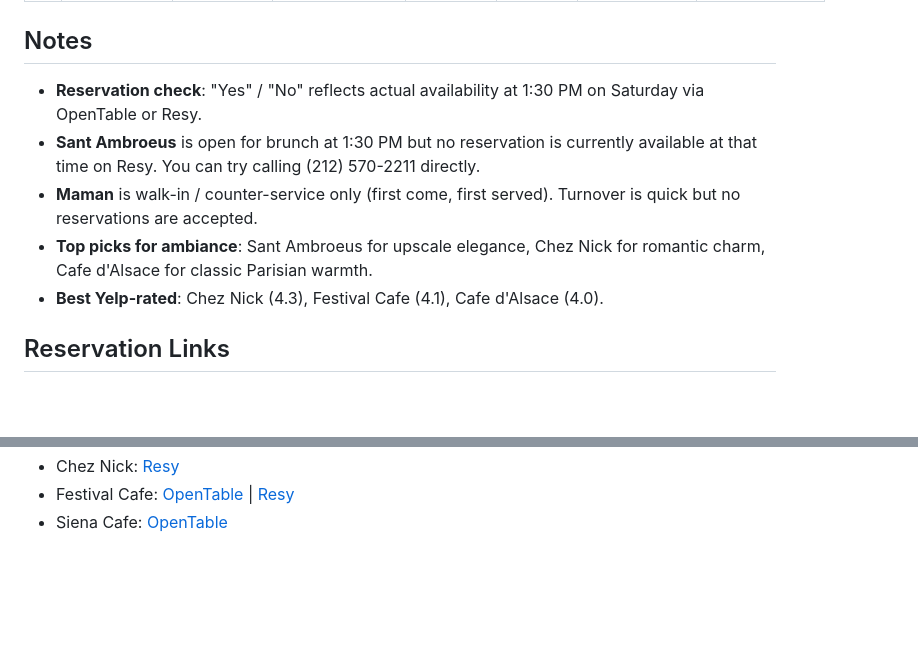
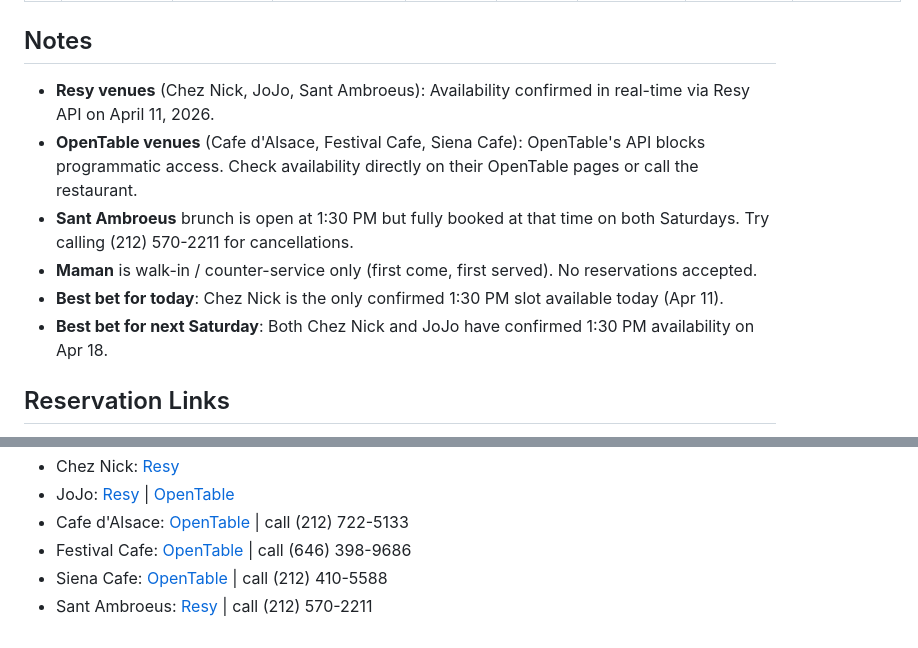
Before and after one commit to hardiksanghavi90-oss/Test, a Markdown page: docs/ues-daytime-venues.md, 2 parts joined by grey strips. Rendered like a GitHub page; blank space fills up the shorter version.

```diff
--- a/docs/ues-daytime-venues.md
+++ b/docs/ues-daytime-venues.md
@@ -14,11 +16,12 @@ Best spots for a Saturday afternoon (around 1:30 PM) on the Upper East Side, wit
 
 ## Notes
 
-- **Reservation check**: "Yes" / "No" reflects actual availability at 1:30 PM on Saturday via OpenTable or Resy.
-- **Sant Ambroeus** is open for brunch at 1:30 PM but no reservation is currently available at that time on Resy. You can try calling (212) 570-2211 directly.
-- **Maman** is walk-in / counter-service only (first come, first served). Turnover is quick but no reservations are accepted.
-- **Top picks for ambiance**: Sant Ambroeus for upscale elegance, Chez Nick for romantic charm, Cafe d'Alsace for classic Parisian warmth.
-- **Best Yelp-rated**: Chez Nick (4.3), Festival Cafe (4.1), Cafe d'Alsace (4.0).
+- **Resy venues** (Chez Nick, JoJo, Sant Ambroeus): Availability confirmed in real-time via Resy API on April 11, 2026.
+- **OpenTable venues** (Cafe d'Alsace, Festival Cafe, Siena Cafe): OpenTable's API blocks programmatic access. Check availability directly on their OpenTable pages or call the restaurant.
+- **Sant Ambroeus** brunch is open at 1:30 PM but fully booked at that time on both Saturdays. Try calling (212) 570-2211 for cancellations.
+- **Maman** is walk-in / counter-service only (first come, first served). No reservations accepted.
+- **Best bet for today**: Chez Nick is the only confirmed 1:30 PM slot available today (Apr 11).
+- **Best bet for next Saturday**: Both Chez Nick and JoJo have confirmed 1:30 PM availability on Apr 18.
 
 ## Reservation Links
 
@@ -28,3 +28,6 @@ Best spots for a Saturday afternoon (around 1:30 PM) on the Upper East Side, wit
 - Chez Nick: [Resy](https://resy.com/cities/new-york-ny/venues/chez-nick)
-- Festival Cafe: [OpenTable](https://www.opentable.com/r/festival-cafe-new-york) | [Resy](https://resy.com/cities/new-york-ny/venues/festival)
-- Siena Cafe: [OpenTable](https://www.opentable.com/r/siena-cafe-new-york)
+- JoJo: [Resy](https://resy.com/cities/new-york-ny/venues/jojo) | [OpenTable](https://www.opentable.com/r/jojo-new-york)
+- Cafe d'Alsace: [OpenTable](https://www.opentable.com/r/cafe-dalsace-new-york) | call (212) 722-5133
+- Festival Cafe: [OpenTable](https://www.opentable.com/r/festival-cafe-new-york) | call (646) 398-9686
+- Siena Cafe: [OpenTable](https://www.opentable.com/r/siena-cafe-new-york) | call (212) 410-5588
+- Sant Ambroeus: [Resy](https://resy.com/cities/new-york-ny/venues/sant-ambroeus-madison-ave) | call (212) 570-2211
```
Also changed, not shown: other parts of docs/ues-daytime-venues.md (+12 -13 lines).
